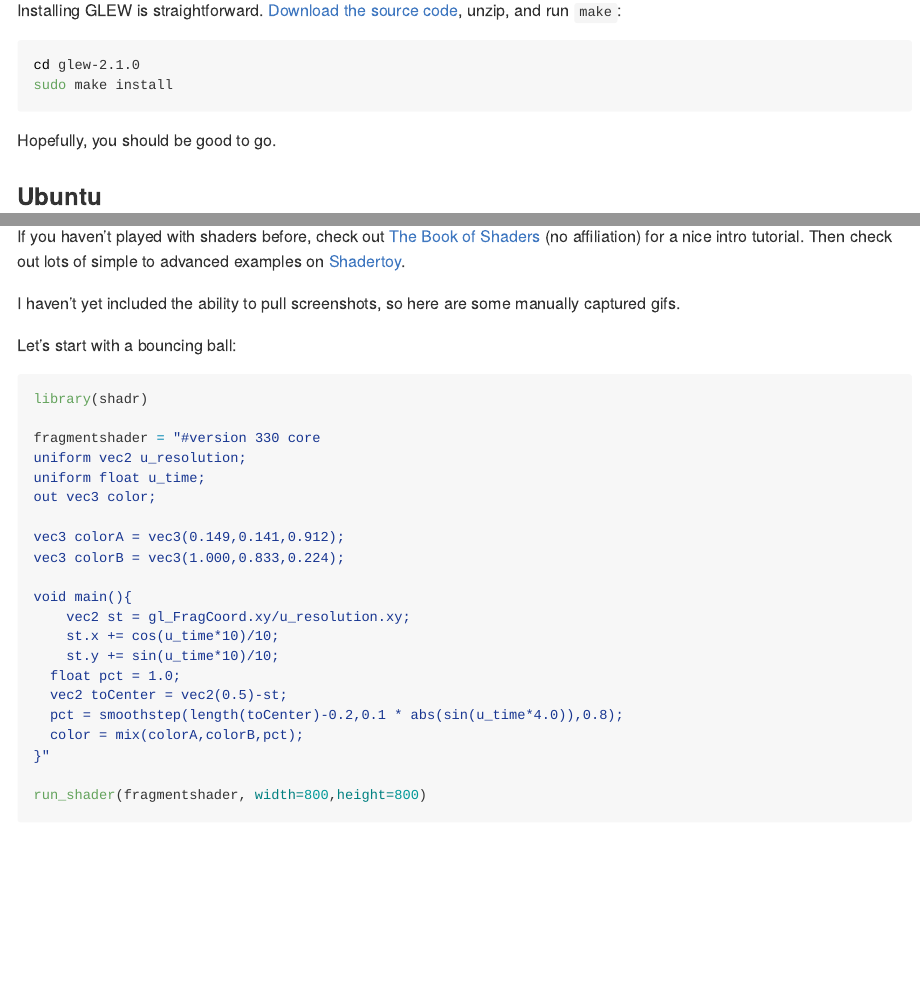
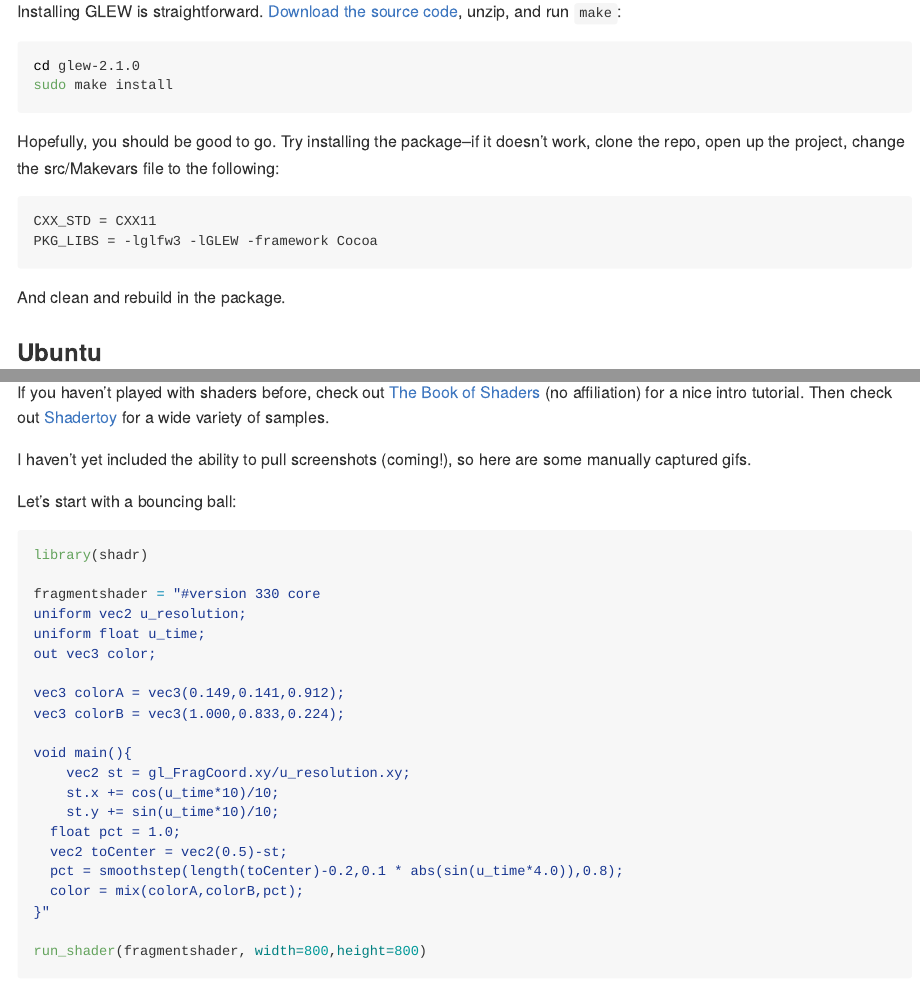
Before and after one commit to tylermorganwall/shadr, an R Markdown document (README.Rmd): the page in a window 1100 px wide, from 610 px down before the commit and from 650 px down after it, so that both start at the same text, and a second part further down, joined at a grey line. The pictures show the output file README.md that the author committed with the source, drawn offline in the style of GitHub; badge pictures from the web are left out.

Commit message:
Update README with images

````diff
--- a/README.Rmd
+++ b/README.Rmd
@@ -48,7 +50,15 @@ sudo make install
 
 ```
 
-Hopefully, you should be good to go.
+Hopefully, you should be good to go. Try installing the package--if it doesn't work, clone the repo, open up the project, change the src/Makevars file to the following:
+
+```{make,eval=FALSE}
+CXX_STD = CXX11
+PKG_LIBS = -lglfw3 -lGLEW -framework Cocoa
+
+```
+
+And clean and rebuild in the package.
 
 ### Ubuntu
 
@@ -142,9 +152,9 @@ Now open the `shadr.proj` file in the `shady` directory to open RStudio, select
 
 ## Examples
 
-If you haven't played with shaders before, check out [The Book of Shaders](https://www.thebookofshaders.com) (no affiliation) for a nice intro tutorial. Then check out lots of simple to advanced examples on [Shadertoy](https://www.shadertoy.com).
+If you haven't played with shaders before, check out [The Book of Shaders](https://www.thebookofshaders.com) (no affiliation) for a nice intro tutorial. Then check out [Shadertoy](https://www.shadertoy.com) for a wide variety of samples.
 
-I haven't yet included the ability to pull screenshots, so here are some manually captured gifs.
+I haven't yet included the ability to pull screenshots (coming!), so here are some manually captured gifs.
 
 Let's start with a bouncing ball:
 
````
Also changed, not shown: README.md, README.Rmd (8 more changed lines), 4 other files.
